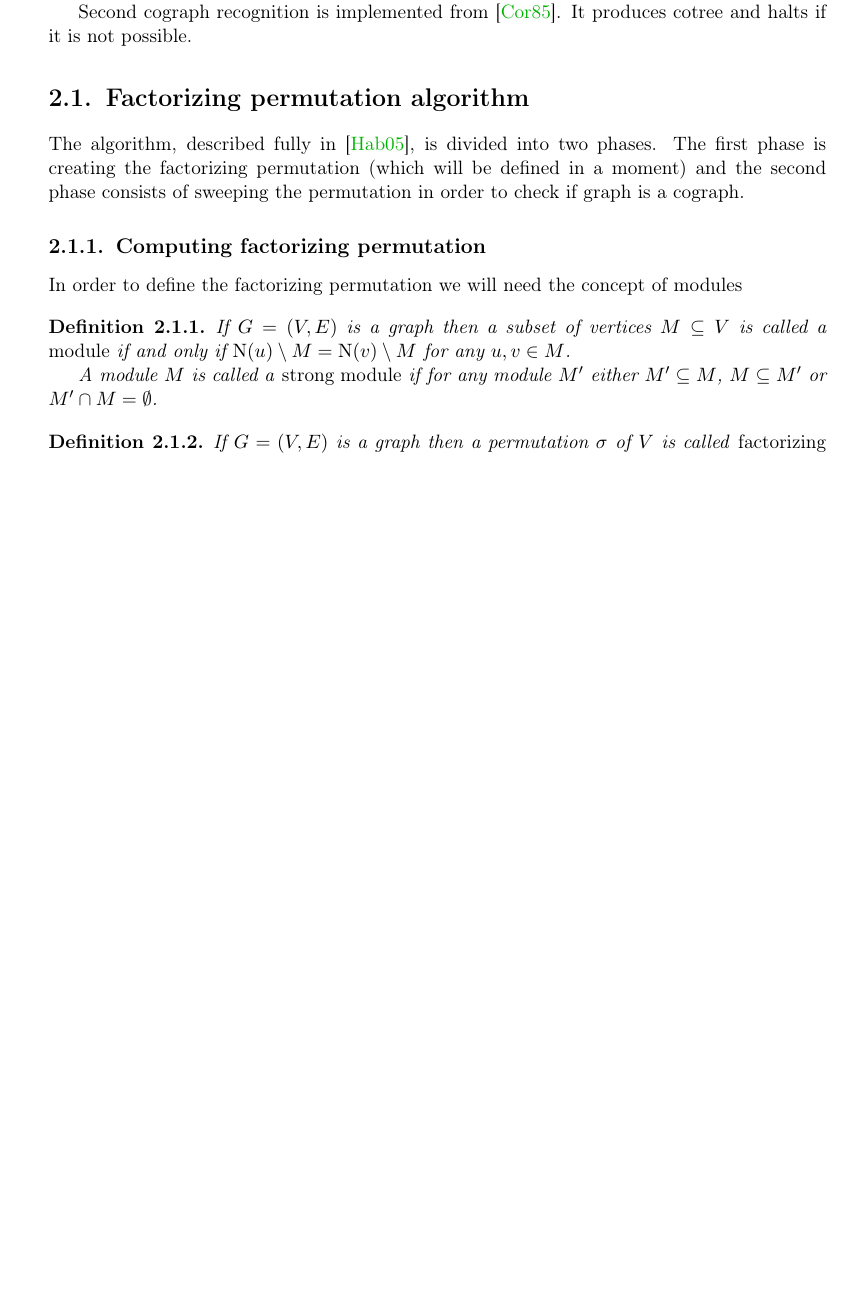
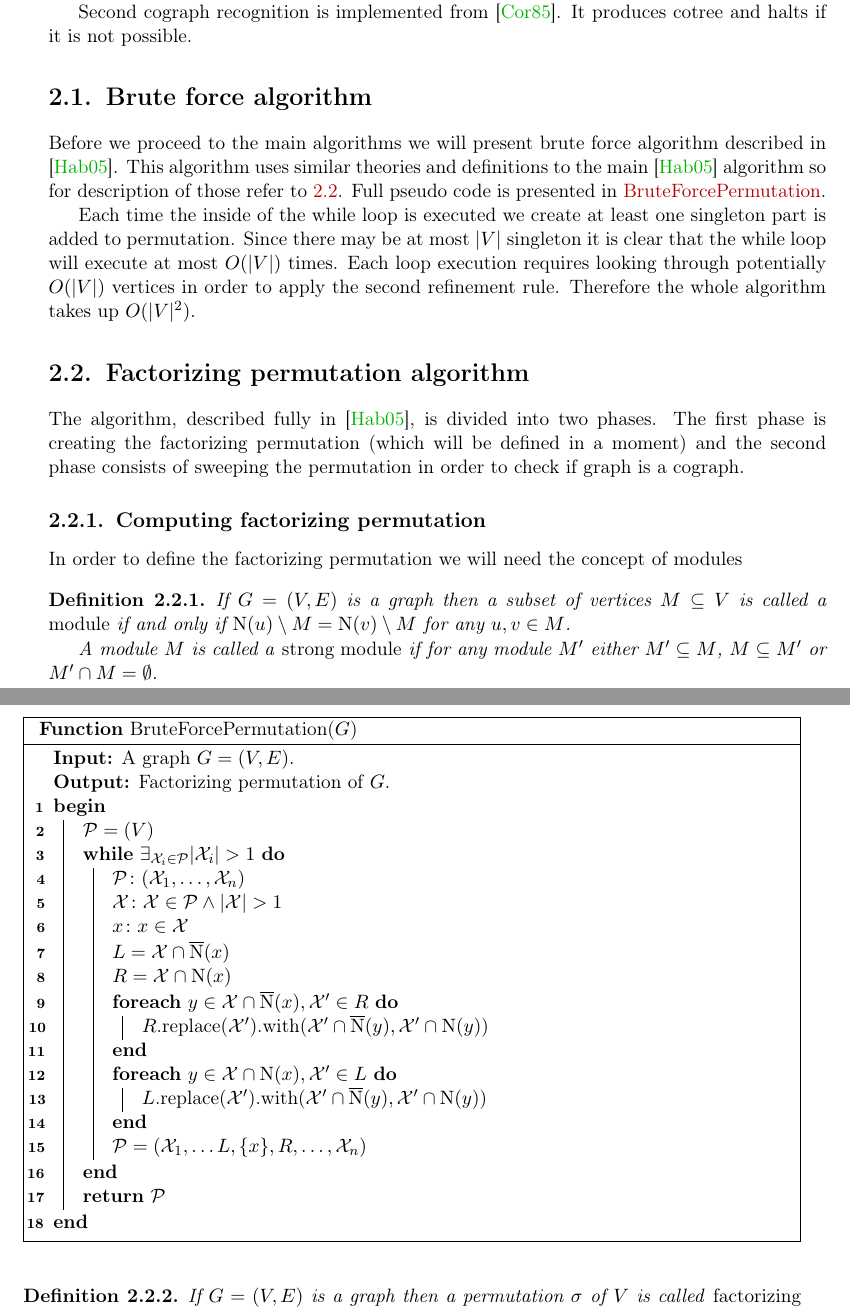
Before and after one commit to marcin-serwin/cographs, a LaTeX thesis (paper/main.tex, which reads paper/body/20.5-brute.tex, paper/body/21-habib.tex): part of page 16 of 34 before the commit and two parts of pages 16 and 17 of 34 after it, the two joined at a grey line, cut so that both start at the same text, the shorter picture padded with empty space. Compiled offline with pdfLaTeX.

Commit message:
Add description of brute force recognition algorithm

```diff
--- /dev/null
+++ b/paper/body/20.5-brute.tex
@@ -0,0 +1,35 @@
+\section{Brute force algorithm}
+
+Before we proceed to the main algorithms we will present brute force algorithm described in \cite{habib}. This algorithm uses similar theories and definitions to the main \cite{habib} algorithm so for description of those refer to \ref{21-habib}. Full pseudo code is presented in \ref{brute:main}.
+
+\begin{function}
+    \caption{BruteForcePermutation($G$)}
+    \label{brute:main}
+    \DontPrintSemicolon
+
+    \KwIn{A graph $G = (V,E)$.}
+    \KwOut{Factorizing permutation of $G$.}
+    \Begin{
+        $\Part P = (V)$ \;
+        \While{$\exists_{\Part X_i \in \Part P} |\Part X_i| > 1$}{
+            $\Part P\colon (\Part X_1, \ldots, \Part X_n)$ \;
+            $\Part X\colon \Part X \in \Part P \land \abs{\Part X} > 1$\;
+            $x \colon x \in \Part X$\;
+            $L = \Part X \cap \Nbar(x)$\;
+            $R = \Part X \cap \N(x)$\;
+
+            \ForEach{$y \in \Part X \cap \Nbar(x), \Part X' \in R$} {
+                $R$.replace($\Part X'$).with($\Part X' \cap \Nbar(y), \Part X' \cap \N(y)$) \;
+            }
+            \ForEach{$y \in \Part X \cap \N(x), \Part X' \in L$} {
+                $L$.replace($\Part X'$).with($\Part X' \cap \Nbar(y), \Part X' \cap \N(y)$) \;
+            }
+
+            $\Part P = (\Part X_1, \ldots L, \{x\}, R, \ldots, \Part X_n)$
+        }
+
+        \Return{$\Part P$}
+    }
+\end{function}
+
+Each time the inside of the while loop is executed we create at least one singleton part is added to permutation. Since there may be at most $\abs{V}$ singleton it is clear that the while loop will execute at most $O(\abs{V})$ times. Each loop execution requires looking through potentially $O(\abs{V})$ vertices in order to apply the second refinement rule. Therefore the whole algorithm takes up $O(\abs{V}^2)$.
--- a/paper/body/21-habib.tex
+++ b/paper/body/21-habib.tex
@@ -1,4 +1,4 @@
-\section{Factorizing permutation algorithm}
+\section{Factorizing permutation algorithm}\label{21-habib}
 
 The algorithm, described fully in \cite{habib}, is divided into two phases. The first phase is creating the factorizing permutation (which will be defined in a moment) and the second phase consists of sweeping the permutation in order to check if graph is a cograph.
 
```
Also changed, not shown: paper/body/20-recognition.tex (+1 -1 lines).
